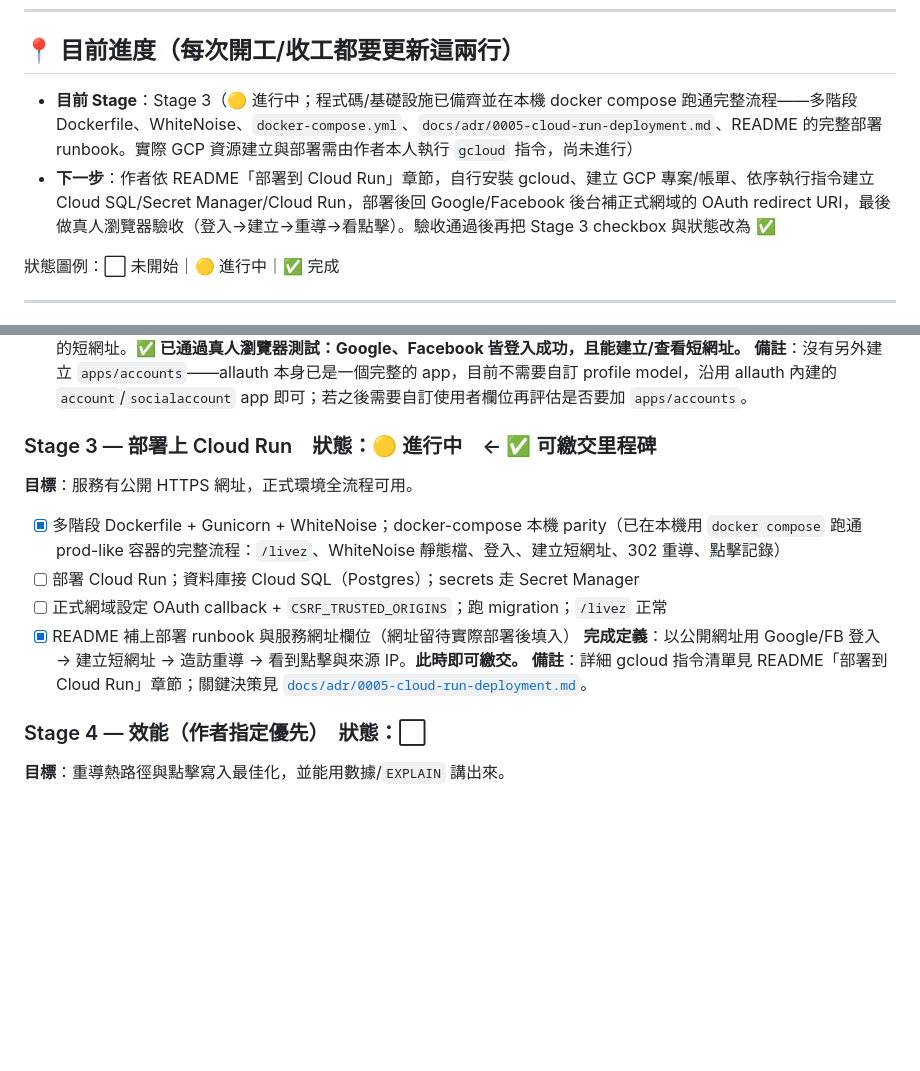
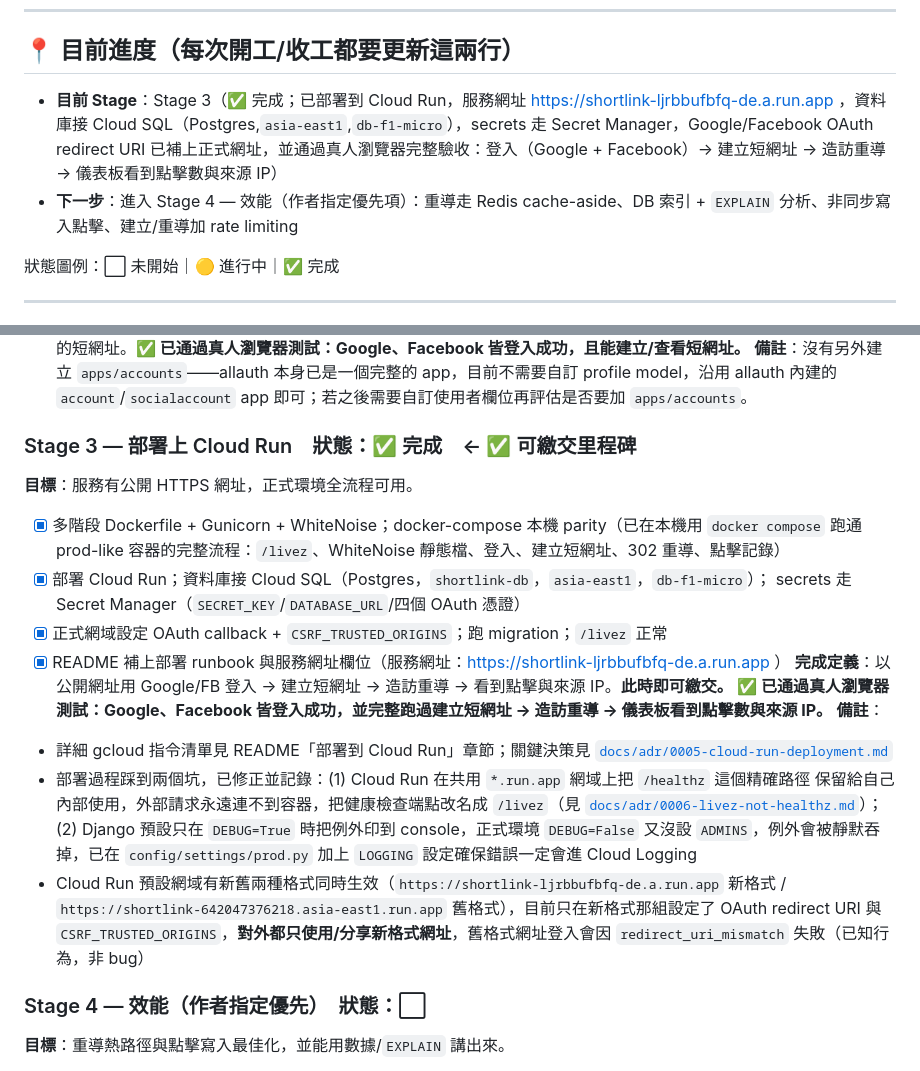
Before and after one commit to minzhankuo-0719/shortlink, a Markdown page: CLAUDE.md, 2 parts joined by grey strips. GitHub-like rendering; blank space fills up the shorter version.

Commit message:
docs: mark Stage 3 complete after live Cloud Run acceptance test
Google and Facebook login, short link creation, redirect, and click
tracking with source IP all verified working end-to-end against the
deployed service.

```diff
--- a/CLAUDE.md
+++ b/CLAUDE.md
@@ -7,8 +7,8 @@
 
 ## 📍 目前進度（每次開工/收工都要更新這兩行）
 
-- **目前 Stage**：Stage 3（🟡 進行中；程式碼/基礎設施已備齊並在本機 docker compose 跑通完整流程——多階段 Dockerfile、WhiteNoise、`docker-compose.yml`、`docs/adr/0005-cloud-run-deployment.md`、README 的完整部署 runbook。實際 GCP 資源建立與部署需由作者本人執行 `gcloud` 指令，尚未進行）
-- **下一步**：作者依 README「部署到 Cloud Run」章節，自行安裝 gcloud、建立 GCP 專案/帳單、依序執行指令建立 Cloud SQL/Secret Manager/Cloud Run，部署後回 Google/Facebook 後台補正式網域的 OAuth redirect URI，最後做真人瀏覽器驗收（登入→建立→重導→看點擊）。驗收通過後再把 Stage 3 checkbox 與狀態改為 ✅
+- **目前 Stage**：Stage 3（✅ 完成；已部署到 Cloud Run，服務網址 https://shortlink-ljrbbufbfq-de.a.run.app ，資料庫接 Cloud SQL（Postgres,`asia-east1`,`db-f1-micro`），secrets 走 Secret Manager，Google/Facebook OAuth redirect URI 已補上正式網址，並通過真人瀏覽器完整驗收：登入（Google + Facebook）→ 建立短網址 → 造訪重導 → 儀表板看到點擊數與來源 IP）
+- **下一步**：進入 Stage 4 — 效能（作者指定優先項）：重導走 Redis cache-aside、DB 索引 + `EXPLAIN` 分析、非同步寫入點擊、建立/重導加 rate limiting
 
 狀態圖例：⬜ 未開始｜🟡 進行中｜✅ 完成
 
@@ -148,16 +148,28 @@ gcloud run deploy ...                     # 部署 Cloud Run（Stage 3 後）
 **完成定義**：本機可用 Google 與 Facebook 帳號登入並建立/查看自己的短網址。**✅ 已通過真人瀏覽器測試：Google、Facebook 皆登入成功，且能建立/查看短網址。**
 **備註**：沒有另外建立 `apps/accounts`——allauth 本身已是一個完整的 app，目前不需要自訂 profile model，沿用 allauth 內建的 `account`/`socialaccount` app 即可；若之後需要自訂使用者欄位再評估是否要加 `apps/accounts`。
 
-### Stage 3 — 部署上 Cloud Run　狀態：🟡 進行中　← ✅ **可繳交里程碑**
+### Stage 3 — 部署上 Cloud Run　狀態：✅ 完成　← ✅ **可繳交里程碑**
 **目標**：服務有公開 HTTPS 網址，正式環境全流程可用。
 - [x] 多階段 Dockerfile + Gunicorn + WhiteNoise；docker-compose 本機 parity（已在本機用 `docker compose`
   跑通 prod-like 容器的完整流程：`/livez`、WhiteNoise 靜態檔、登入、建立短網址、302 重導、點擊記錄）
-- [ ] 部署 Cloud Run；資料庫接 Cloud SQL（Postgres）；secrets 走 Secret Manager
-- [ ] 正式網域設定 OAuth callback + `CSRF_TRUSTED_ORIGINS`；跑 migration；`/livez` 正常
-- [x] README 補上部署 runbook 與服務網址欄位（網址留待實際部署後填入）
+- [x] 部署 Cloud Run；資料庫接 Cloud SQL（Postgres，`shortlink-db`，`asia-east1`，`db-f1-micro`）；
+  secrets 走 Secret Manager（`SECRET_KEY`/`DATABASE_URL`/四個 OAuth 憑證）
+- [x] 正式網域設定 OAuth callback + `CSRF_TRUSTED_ORIGINS`；跑 migration；`/livez` 正常
+- [x] README 補上部署 runbook 與服務網址欄位（服務網址：https://shortlink-ljrbbufbfq-de.a.run.app ）
 **完成定義**：以公開網址用 Google/FB 登入 → 建立短網址 → 造訪重導 → 看到點擊與來源 IP。**此時即可繳交。**
-**備註**：詳細 gcloud 指令清單見 README「部署到 Cloud Run」章節；關鍵決策見
-[`docs/adr/0005-cloud-run-deployment.md`](docs/adr/0005-cloud-run-deployment.md)。
+**✅ 已通過真人瀏覽器測試：Google、Facebook 皆登入成功，並完整跑過建立短網址 → 造訪重導 → 儀表板看到點擊數與來源 IP。**
+**備註**：
+- 詳細 gcloud 指令清單見 README「部署到 Cloud Run」章節；關鍵決策見
+  [`docs/adr/0005-cloud-run-deployment.md`](docs/adr/0005-cloud-run-deployment.md)
+- 部署過程踩到兩個坑，已修正並記錄：(1) Cloud Run 在共用 `*.run.app` 網域上把 `/healthz` 這個精確路徑
+  保留給自己內部使用，外部請求永遠連不到容器，把健康檢查端點改名成 `/livez`（見
+  [`docs/adr/0006-livez-not-healthz.md`](docs/adr/0006-livez-not-healthz.md)）；(2) Django 預設只在
+  `DEBUG=True` 時把例外印到 console，正式環境 `DEBUG=False` 又沒設 `ADMINS`，例外會被靜默吞掉，已在
+  `config/settings/prod.py` 加上 `LOGGING` 設定確保錯誤一定會進 Cloud Logging
+- Cloud Run 預設網域有新舊兩種格式同時生效（`https://shortlink-ljrbbufbfq-de.a.run.app` 新格式 /
+  `https://shortlink-642047376218.asia-east1.run.app` 舊格式），目前只在新格式那組設定了 OAuth
+  redirect URI 與 `CSRF_TRUSTED_ORIGINS`，**對外都只使用/分享新格式網址**，舊格式網址登入會因
+  `redirect_uri_mismatch` 失敗（已知行為，非 bug）
 
 ### Stage 4 — 效能（作者指定優先）　狀態：⬜
 **目標**：重導熱路徑與點擊寫入最佳化，並能用數據/`EXPLAIN` 講出來。
```
